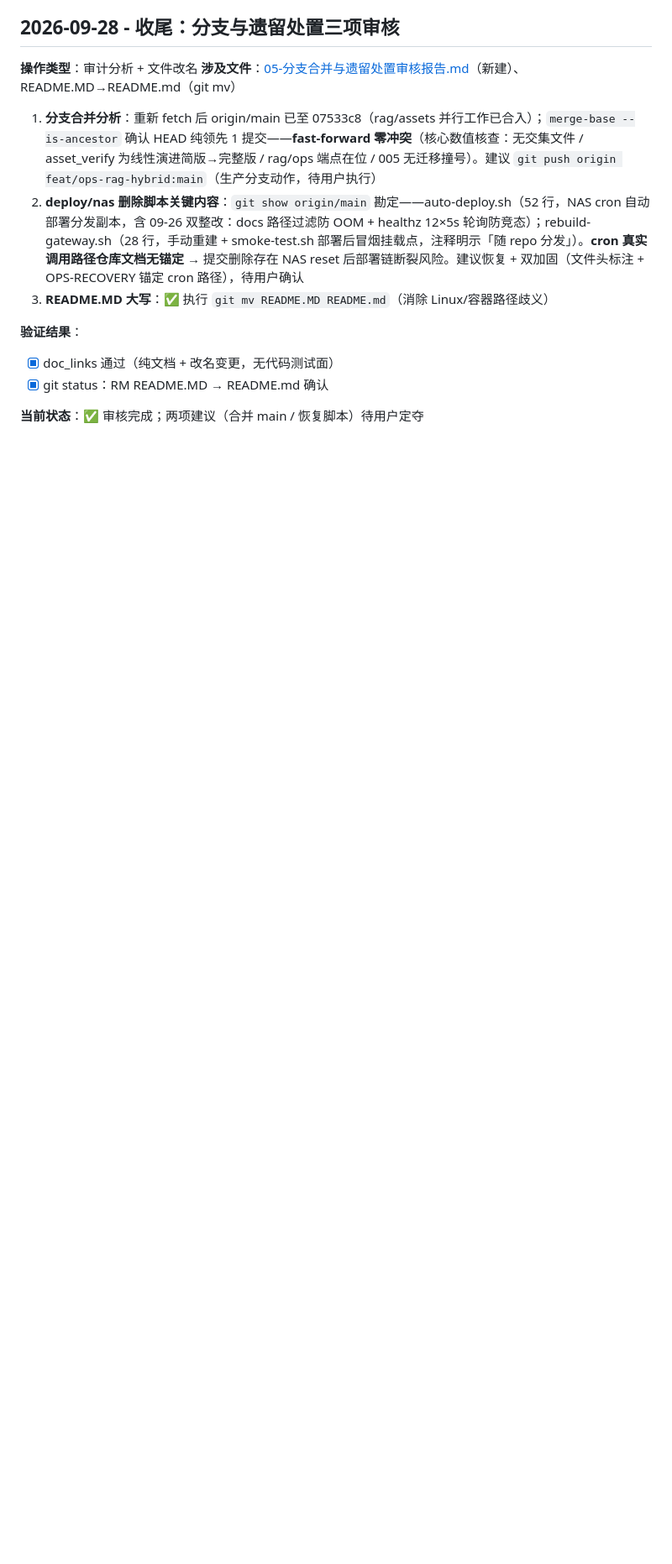
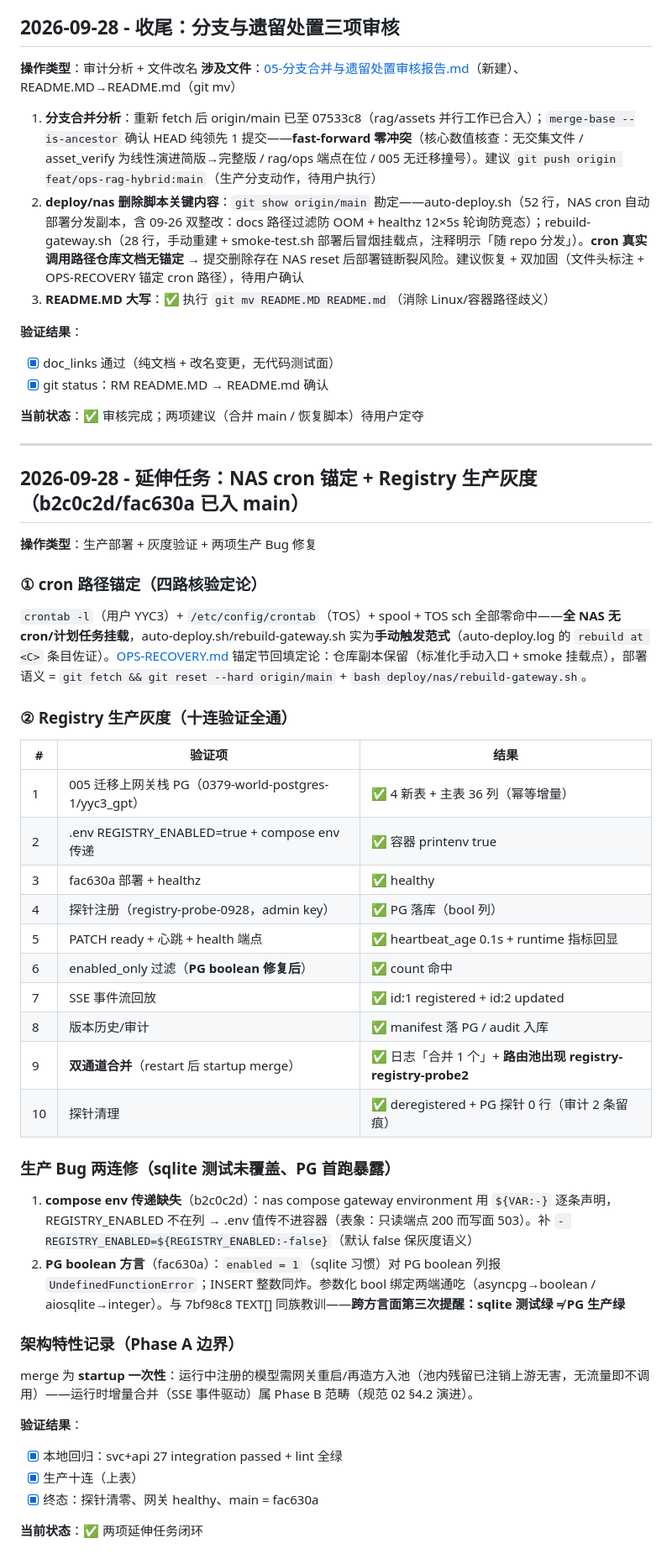
Before and after one commit to YYC-Cube/YYC3-0379-World, a Markdown page: docs/0379-world-yyc3-expert-20260925/02-执行日志与进度跟踪.md, the part around the change. Shown at 84% size. Rendered like a GitHub page; blank space fills up the shorter version.

Commit message:
docs(session): NAS 延伸任务闭环——cron 锚定定论 + Registry 生产灰度十连验证全记录

```diff
--- a/docs/0379-world-yyc3-expert-20260925/02-执行日志与进度跟踪.md
+++ b/docs/0379-world-yyc3-expert-20260925/02-执行日志与进度跟踪.md
@@ -890,3 +890,44 @@ BUILTIN_AGENTS 成员，执行位上报/能力发现直接生效；A2A_WORKER_AG
 - [x] git status：RM README.MD → README.md 确认
 
 **当前状态**：✅ 审核完成；两项建议（合并 main / 恢复脚本）待用户定夺
+
+---
+
+## 2026-09-28 - 延伸任务：NAS cron 锚定 + Registry 生产灰度（b2c0c2d/fac630a 已入 main）
+
+**操作类型**：生产部署 + 灰度验证 + 两项生产 Bug 修复
+
+### ① cron 路径锚定（四路核验定论）
+
+`crontab -l`（用户 YYC3）+ `/etc/config/crontab`（TOS）+ spool + TOS sch 全部零命中——**全 NAS 无 cron/计划任务挂载**，auto-deploy.sh/rebuild-gateway.sh 实为**手动触发范式**（auto-deploy.log 的 `rebuild at <C>` 条目佐证）。[OPS-RECOVERY.md](../../deploy/nas/OPS-RECOVERY.md) 锚定节回填定论：仓库副本保留（标准化手动入口 + smoke 挂载点），部署语义 = `git fetch && git reset --hard origin/main` + `bash deploy/nas/rebuild-gateway.sh`。
+
+### ② Registry 生产灰度（十连验证全通）
+
+| # | 验证项 | 结果 |
+| - | ------ | ---- |
+| 1 | 005 迁移上网关栈 PG（0379-world-postgres-1/yyc3_gpt） | ✅ 4 新表 + 主表 36 列（幂等增量） |
+| 2 | .env REGISTRY_ENABLED=true + compose env 传递 | ✅ 容器 printenv true |
+| 3 | fac630a 部署 + healthz | ✅ healthy |
+| 4 | 探针注册（registry-probe-0928，admin key） | ✅ PG 落库（bool 列） |
+| 5 | PATCH ready + 心跳 + health 端点 | ✅ heartbeat_age 0.1s + runtime 指标回显 |
+| 6 | enabled_only 过滤（**PG boolean 修复后**） | ✅ count 命中 |
+| 7 | SSE 事件流回放 | ✅ id:1 registered + id:2 updated |
+| 8 | 版本历史/审计 | ✅ manifest 落 PG / audit 入库 |
+| 9 | **双通道合并**（restart 后 startup merge） | ✅ 日志「合并 1 个」+ **路由池出现 registry-registry-probe2** |
+| 10 | 探针清理 | ✅ deregistered + PG 探针 0 行（审计 2 条留痕） |
+
+### 生产 Bug 两连修（sqlite 测试未覆盖、PG 首跑暴露）
+
+1. **compose env 传递缺失**（b2c0c2d）：nas compose gateway environment 用 `${VAR:-}` 逐条声明，REGISTRY_ENABLED 不在列 → .env 值传不进容器（表象：只读端点 200 而写面 503）。补 `- REGISTRY_ENABLED=${REGISTRY_ENABLED:-false}`（默认 false 保灰度语义）
+2. **PG boolean 方言**（fac630a）：`enabled = 1`（sqlite 习惯）对 PG boolean 列报 `UndefinedFunctionError`；INSERT 整数同炸。参数化 bool 绑定两端通吃（asyncpg→boolean / aiosqlite→integer）。与 7bf98c8 TEXT[] 同族教训——**跨方言面第三次提醒：sqlite 测试绿 ≠ PG 生产绿**
+
+### 架构特性记录（Phase A 边界）
+
+merge 为 **startup 一次性**：运行中注册的模型需网关重启/再造方入池（池内残留已注销上游无害，无流量即不调用）——运行时增量合并（SSE 事件驱动）属 Phase B 范畴（规范 02 §4.2 演进）。
+
+**验证结果**：
+- [x] 本地回归：svc+api 27 integration passed + lint 全绿
+- [x] 生产十连（上表）
+- [x] 终态：探针清零、网关 healthy、main = fac630a
+
+**当前状态**：✅ 两项延伸任务闭环
```
Also changed, not shown: CHANGELOG.md (+1 -0 lines), docs/0379-world-yyc3-expert-20260925/03-总结文档与状态同步.md (+14 -0 lines).
